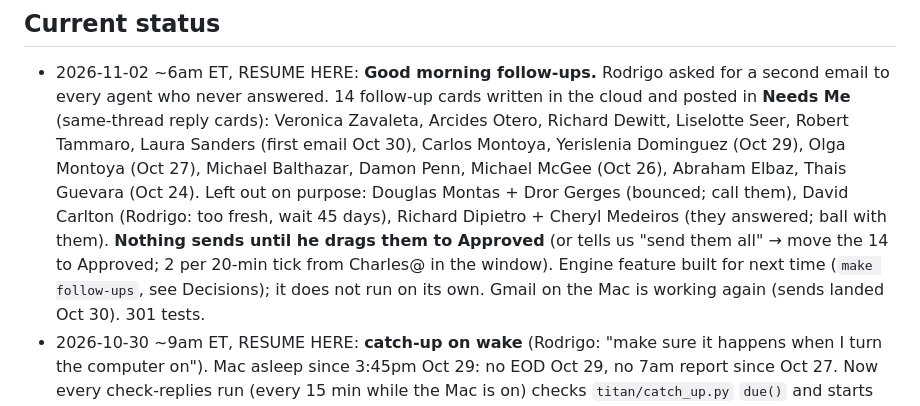
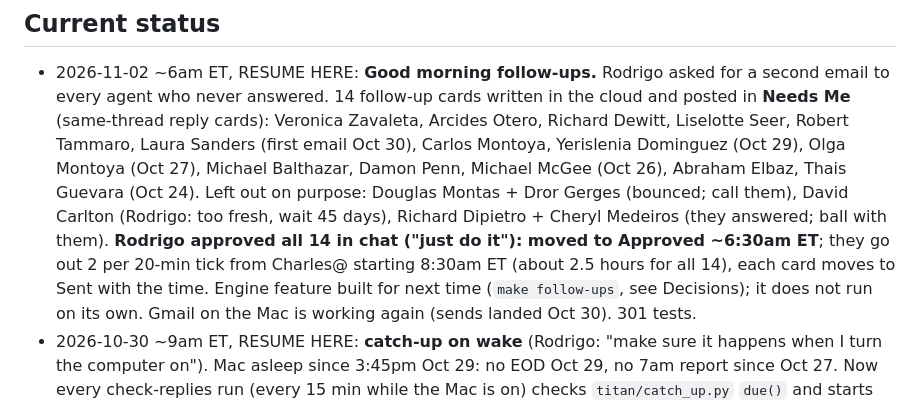
Before and after one commit to titanbuilds1995/Ai-Agent-Leads, a Markdown page: CLAUDE.md, the part around the change. GitHub-like rendering.

Commit message:
Status: the 14 follow-ups approved by Rodrigo in chat, moved to Approved
Co-Authored-By: Claude Fable 5.1 <noreply@anthropic.com>
Claude-Session: https://claude.ai/code/session_019T78g9sibqFQNyN1kban4d

```diff
--- a/CLAUDE.md
+++ b/CLAUDE.md
@@ -228,8 +228,8 @@ Pipeline: ingest → score → value → rank → enrich → outreach drafts →
   Richard Dewitt, Liselotte Seer, Robert Tammaro, Laura Sanders (first email Oct 30), Carlos Montoya, Yerislenia Dominguez (Oct 29),
   Olga Montoya (Oct 27), Michael Balthazar, Damon Penn, Michael McGee (Oct 26), Abraham Elbaz, Thais Guevara (Oct 24). Left out on
   purpose: Douglas Montas + Dror Gerges (bounced; call them), David Carlton (Rodrigo: too fresh, wait 45 days), Richard Dipietro +
-  Cheryl Medeiros (they answered; ball with them). **Nothing sends until he drags them to Approved** (or tells us "send them all" →
-  move the 14 to Approved; 2 per 20-min tick from Charles@ in the window). Engine feature built for next time (`make follow-ups`,
+  Cheryl Medeiros (they answered; ball with them). **Rodrigo approved all 14 in chat ("just do it"): moved to Approved ~6:30am ET**; they go out 2 per 20-min tick from Charles@
+  starting 8:30am ET (about 2.5 hours for all 14), each card moves to Sent with the time. Engine feature built for next time (`make follow-ups`,
   see Decisions); it does not run on its own. Gmail on the Mac is working again (sends landed Oct 30). 301 tests.
 - 2026-10-30 ~9am ET, RESUME HERE: **catch-up on wake** (Rodrigo: "make sure it happens when I turn the computer on"). Mac
   asleep since 3:45pm Oct 29: no EOD Oct 29, no 7am report since Oct 27. Now every check-replies run (every 15 min while the Mac
```
